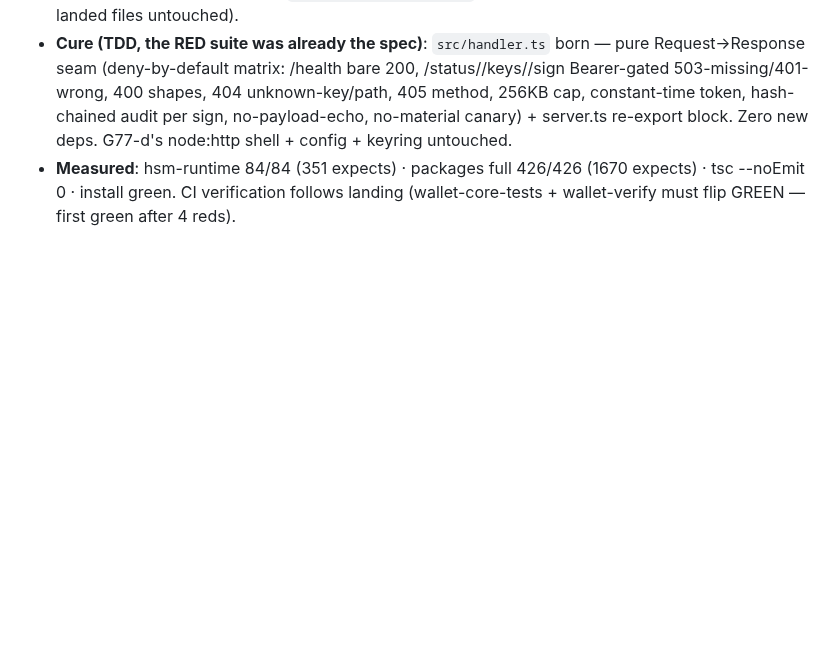
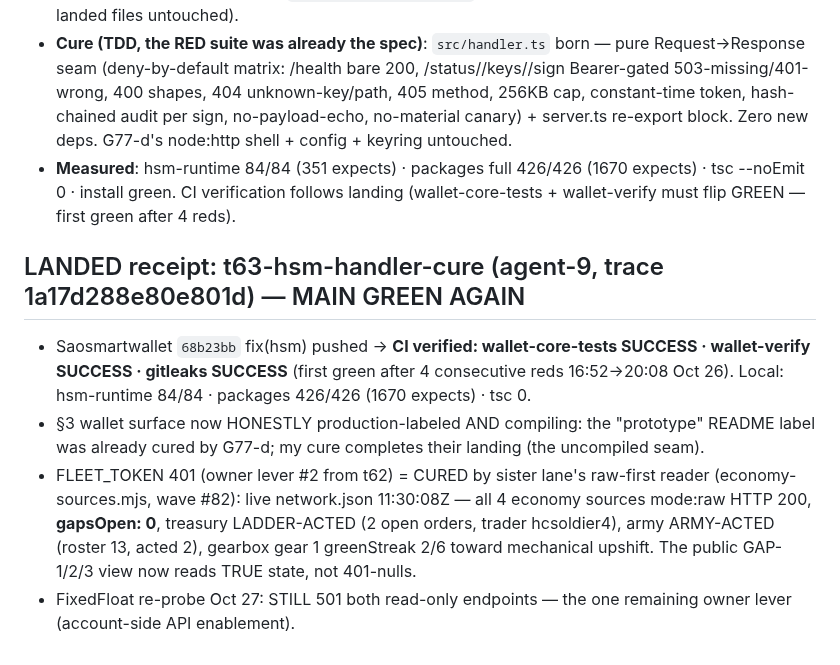
Before and after one commit to roshpinacare-sys/giant, a Markdown page: SWARM_STATE.md, the part around the change. Rendered like a GitHub page; blank space fills up the shorter version.

Commit message:
swarm-state: t63 LANDED — main green again (CI verified) + FLEET-401 cure measured live (trace 1a17d288e80e801d)

```diff
--- a/SWARM_STATE.md
+++ b/SWARM_STATE.md
@@ -563,3 +563,10 @@ Owner findings absorbed: saos-0004 exists on-chain (created 2026-10-25T17:50:54,
 - **Paths owned**: Saosmartwallet `packages/hsm-runtime/**` only (G77-d's abandoned lane surface; their landed files untouched).
 - **Cure (TDD, the RED suite was already the spec)**: `src/handler.ts` born — pure Request→Response seam (deny-by-default matrix: /health bare 200, /status//keys//sign Bearer-gated 503-missing/401-wrong, 400 shapes, 404 unknown-key/path, 405 method, 256KB cap, constant-time token, hash-chained audit per sign, no-payload-echo, no-material canary) + server.ts re-export block. Zero new deps. G77-d's node:http shell + config + keyring untouched.
 - **Measured**: hsm-runtime 84/84 (351 expects) · packages full 426/426 (1670 expects) · tsc --noEmit 0 · install green. CI verification follows landing (wallet-core-tests + wallet-verify must flip GREEN — first green after 4 reds).
+
+## LANDED receipt: t63-hsm-handler-cure (agent-9, trace 1a17d288e80e801d) — MAIN GREEN AGAIN
+
+- Saosmartwallet `68b23bb` fix(hsm) pushed → **CI verified: wallet-core-tests SUCCESS · wallet-verify SUCCESS · gitleaks SUCCESS** (first green after 4 consecutive reds 16:52→20:08 Oct 26). Local: hsm-runtime 84/84 · packages 426/426 (1670 expects) · tsc 0.
+- §3 wallet surface now HONESTLY production-labeled AND compiling: the "prototype" README label was already cured by G77-d; my cure completes their landing (the uncompiled seam).
+- FLEET_TOKEN 401 (owner lever #2 from t62) = CURED by sister lane's raw-first reader (economy-sources.mjs, wave #82): live network.json 11:30:08Z — all 4 economy sources mode:raw HTTP 200, **gapsOpen: 0**, treasury LADDER-ACTED (2 open orders, trader hcsoldier4), army ARMY-ACTED (roster 13, acted 2), gearbox gear 1 greenStreak 2/6 toward mechanical upshift. The public GAP-1/2/3 view now reads TRUE state, not 401-nulls.
+- FixedFloat re-probe Oct 27: STILL 501 both read-only endpoints — the one remaining owner lever (account-side API enablement).
```
